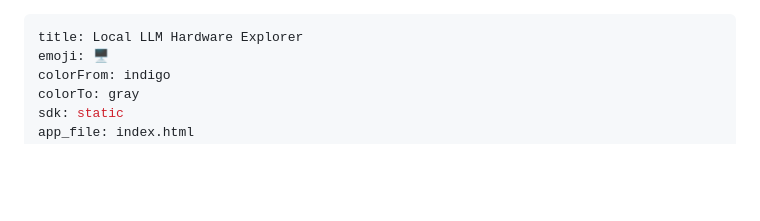
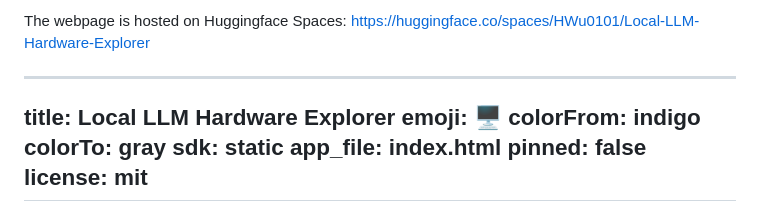
Before and after one commit to HWu0101/Local-LLM-Hardware-Explorer, a Markdown page: README.md, the part around the change. GitHub-like rendering; blank space fills up the shorter version.

Commit message:
Added HF spaces link to readme

```diff
--- a/README.md
+++ b/README.md
@@ -1,3 +1,6 @@
+The webpage is hosted on Huggingface Spaces:
+https://huggingface.co/spaces/HWu0101/Local-LLM-Hardware-Explorer
+
 ---
 title: Local LLM Hardware Explorer
 emoji: 🖥️
```
